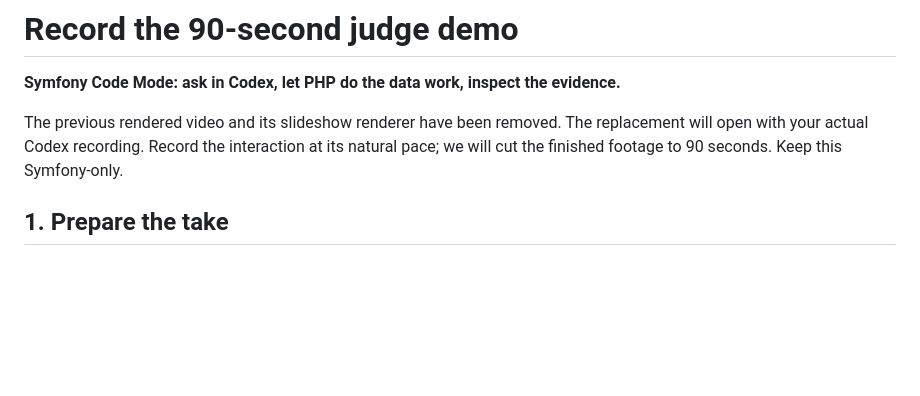
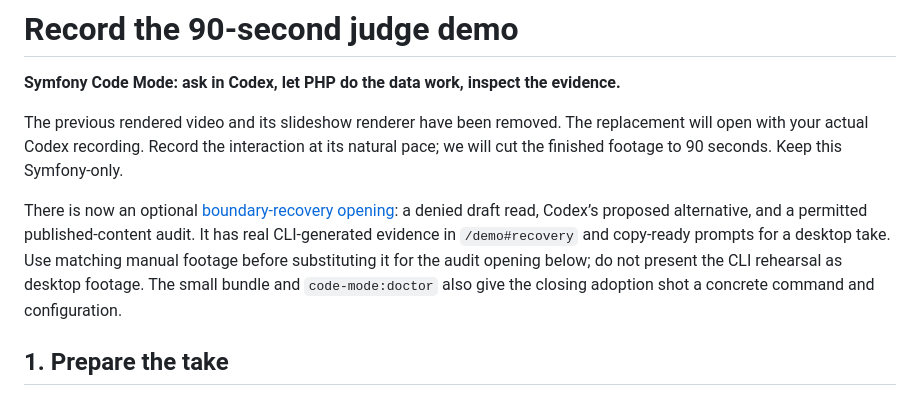
Before and after one commit to ronaldtebrake/symfony-hackathon, a Markdown page: docs/demo/README.md, the part around the change. Drawn GitHub-style; blank space fills up the shorter version.

```diff
--- a/docs/demo/README.md
+++ b/docs/demo/README.md
@@ -3,6 +3,8 @@
 **Symfony Code Mode: ask in Codex, let PHP do the data work, inspect the evidence.**
 
 The previous rendered video and its slideshow renderer have been removed. The replacement will open with your actual Codex recording. Record the interaction at its natural pace; we will cut the finished footage to 90 seconds. Keep this Symfony-only.
+
+There is now an optional [boundary-recovery opening](../boundary-recovery.md): a denied draft read, Codex’s proposed alternative, and a permitted published-content audit. It has real CLI-generated evidence in `/demo#recovery` and copy-ready prompts for a desktop take. Use matching manual footage before substituting it for the audit opening below; do not present the CLI rehearsal as desktop footage. The small bundle and `code-mode:doctor` also give the closing adoption shot a concrete command and configuration.
 
 ## 1. Prepare the take
 
```
Also changed, not shown: README.md (+18 -1 lines), docs/boundary-recovery.md (added, +43 -0 lines), docs/images/README.md (+2 -0 lines), docs/images/boundary-recovery.jpg (added), 8 other files.
